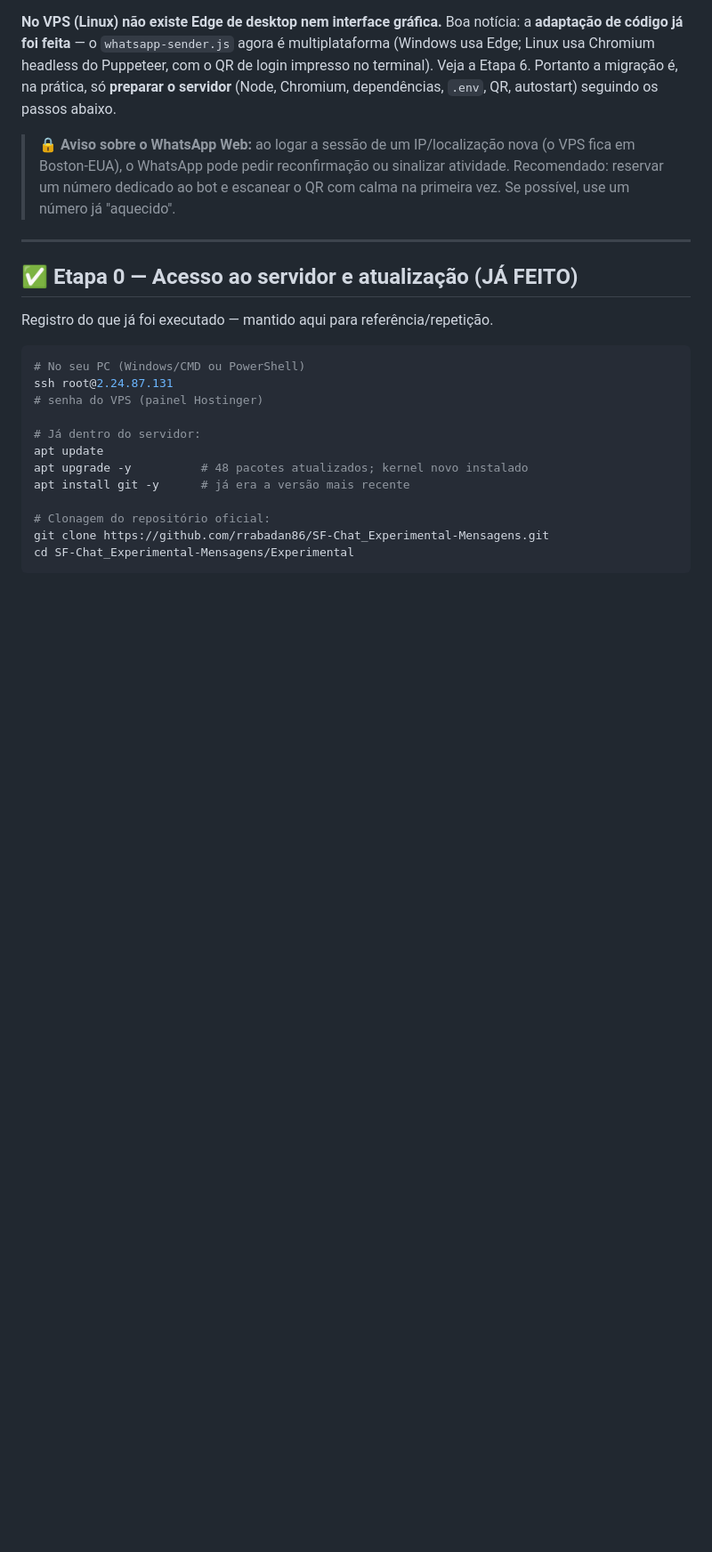
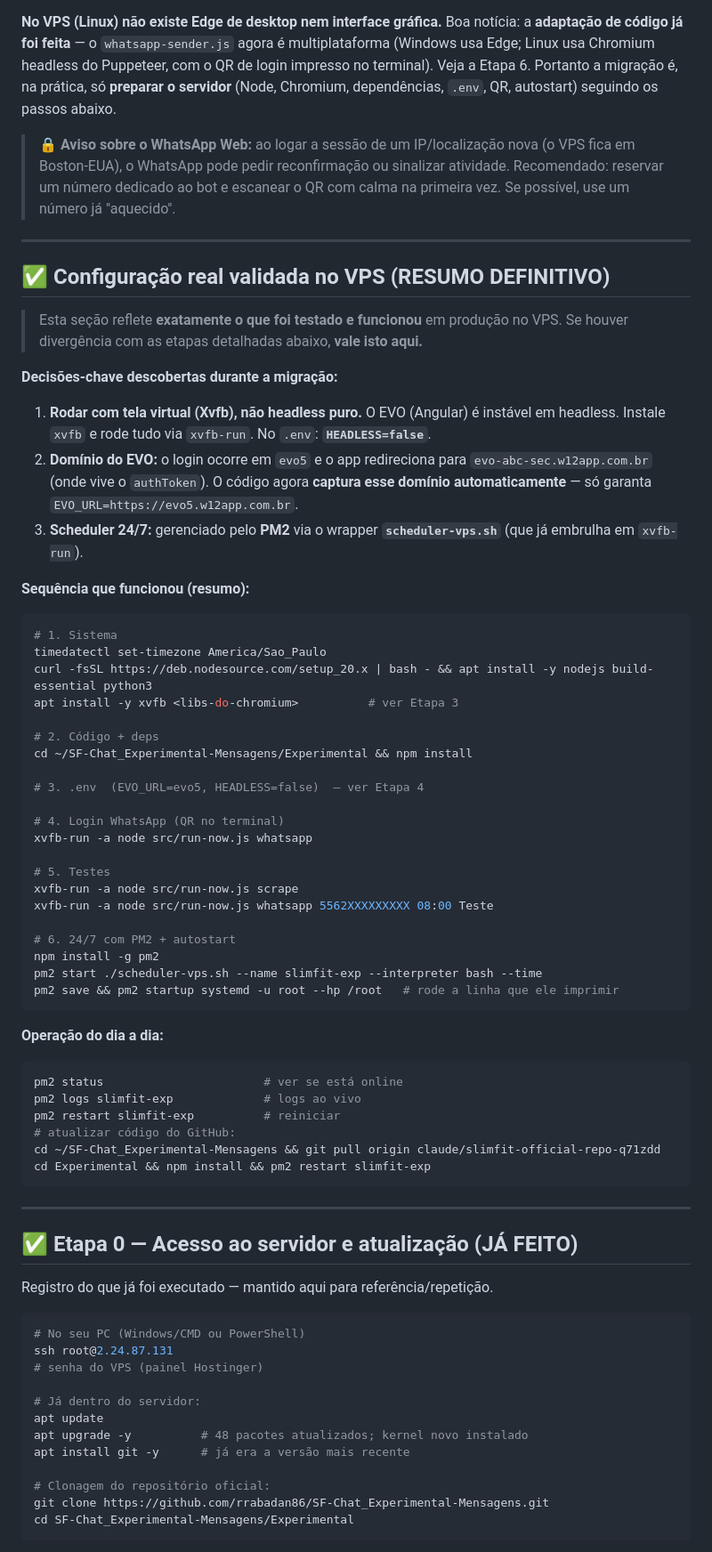
Before and after one commit to rrabadan86/SF-Chat_Experimental-Mensagens, a Markdown page: Experimental/TUTORIAL-DEPLOY-VPS-HOSTINGER.md, the part around the change. Shown at 89% size. Drawn GitHub-style; blank space fills up the shorter version.

Commit message:
Atualiza tutorial com a configuracao real validada no VPS
Adiciona resumo definitivo: Xvfb + HEADLESS=false (EVO instavel em headless),
captura automatica do dominio autenticado do EVO (evo5 -> evo-abc-sec),
scheduler 24/7 via scheduler-vps.sh + PM2, e comandos de operacao/atualizacao.

Co-Authored-By: Claude Opus 4.8 <noreply@anthropic.com>
Claude-Session: https://claude.ai/code/session_015TTSt7TGwbyy5y2rhojFLo

````diff
--- a/Experimental/TUTORIAL-DEPLOY-VPS-HOSTINGER.md
+++ b/Experimental/TUTORIAL-DEPLOY-VPS-HOSTINGER.md
@@ -31,6 +31,59 @@ QR, autostart) seguindo os passos abaixo.
 > (o VPS fica em Boston-EUA), o WhatsApp pode pedir reconfirmação ou sinalizar
 > atividade. Recomendado: reservar um número dedicado ao bot e escanear o QR com
 > calma na primeira vez. Se possível, use um número já "aquecido".
+
+---
+
+## ✅ Configuração real validada no VPS (RESUMO DEFINITIVO)
+
+> Esta seção reflete **exatamente o que foi testado e funcionou** em produção
+> no VPS. Se houver divergência com as etapas detalhadas abaixo, **vale isto aqui.**
+
+**Decisões-chave descobertas durante a migração:**
+
+1. **Rodar com tela virtual (Xvfb), não headless puro.** O EVO (Angular) é
+   instável em headless. Instale `xvfb` e rode tudo via `xvfb-run`. No `.env`:
+   **`HEADLESS=false`**.
+2. **Domínio do EVO:** o login ocorre em `evo5` e o app redireciona para
+   `evo-abc-sec.w12app.com.br` (onde vive o `authToken`). O código agora
+   **captura esse domínio automaticamente** — só garanta `EVO_URL=https://evo5.w12app.com.br`.
+3. **Scheduler 24/7:** gerenciado pelo **PM2** via o wrapper **`scheduler-vps.sh`**
+   (que já embrulha em `xvfb-run`).
+
+**Sequência que funcionou (resumo):**
+```bash
+# 1. Sistema
+timedatectl set-timezone America/Sao_Paulo
+curl -fsSL https://deb.nodesource.com/setup_20.x | bash - && apt install -y nodejs build-essential python3
+apt install -y xvfb <libs-do-chromium>          # ver Etapa 3
+
+# 2. Código + deps
+cd ~/SF-Chat_Experimental-Mensagens/Experimental && npm install
+
+# 3. .env  (EVO_URL=evo5, HEADLESS=false)  — ver Etapa 4
+
+# 4. Login WhatsApp (QR no terminal)
+xvfb-run -a node src/run-now.js whatsapp
+
+# 5. Testes
+xvfb-run -a node src/run-now.js scrape
+xvfb-run -a node src/run-now.js whatsapp 5562XXXXXXXXX 08:00 Teste
+
+# 6. 24/7 com PM2 + autostart
+npm install -g pm2
+pm2 start ./scheduler-vps.sh --name slimfit-exp --interpreter bash --time
+pm2 save && pm2 startup systemd -u root --hp /root   # rode a linha que ele imprimir
+```
+
+**Operação do dia a dia:**
+```bash
+pm2 status                       # ver se está online
+pm2 logs slimfit-exp             # logs ao vivo
+pm2 restart slimfit-exp          # reiniciar
+# atualizar código do GitHub:
+cd ~/SF-Chat_Experimental-Mensagens && git pull origin claude/slimfit-official-repo-q71zdd
+cd Experimental && npm install && pm2 restart slimfit-exp
+```
 
 ---
 
````
